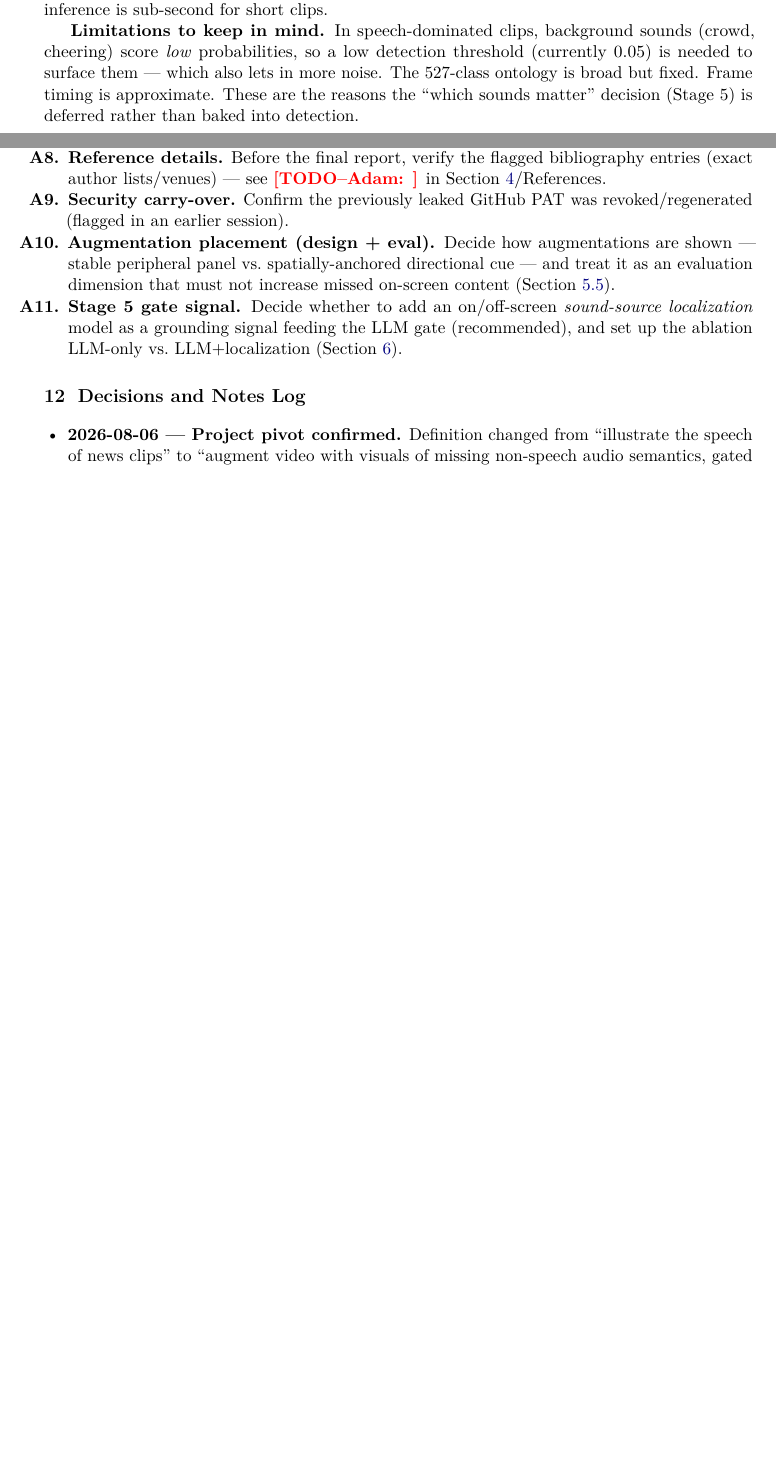
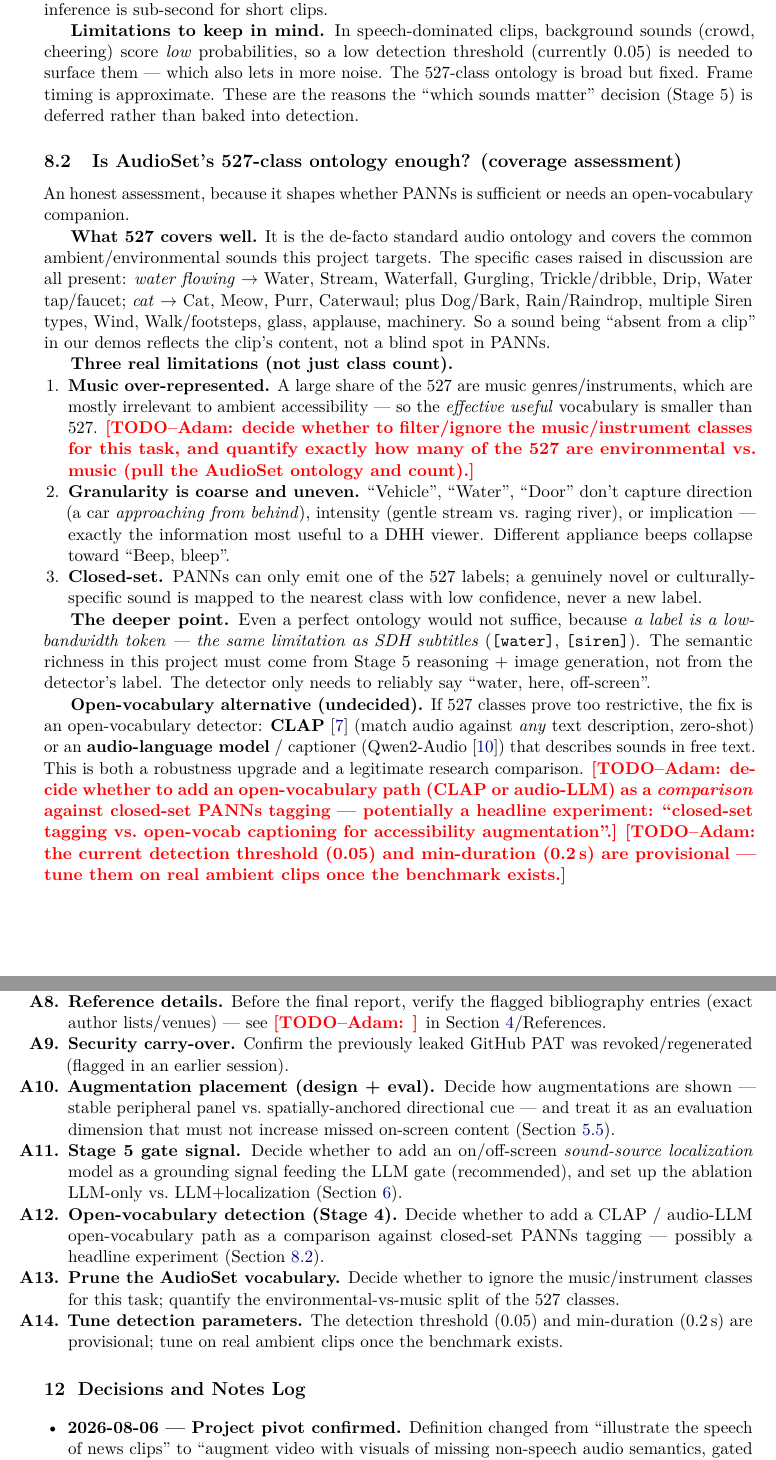
Before and after one commit to adamgavriely/unseen-sounds-visualizer, a LaTeX paper (docs/project_notes.tex): two parts of pages 11 and 13 of 18 before the commit and two parts of pages 11 and 14 of 19 after it, joined at a grey line, cut so that both start at the same text, the shorter picture padded with empty space. Compiled offline with pdfLaTeX.

Commit message:
Document Stage 4 coverage assessment (527-class ontology) + open-vocab TODOs
- New subsection (sec:coverage): honest assessment of whether AudioSet's 527
  classes are enough. Confirms water/cat/dog/rain/siren/footsteps ARE covered;
  documents the three real limits (music over-representation, coarse
  granularity, closed-set) and the deeper 'a label is low-bandwidth like SDH'
  point. Open-vocabulary alternative (CLAP / audio-LLM) documented as an
  undecided comparison with TODOs.
- Tasks A12-A14: open-vocab comparison, prune music classes, tune detection
  params. Changelog updated.

Co-Authored-By: Claude Opus 4.8 <noreply@anthropic.com>

```diff
--- a/docs/project_notes.tex
+++ b/docs/project_notes.tex
@@ -550,6 +550,47 @@ $[\text{frames}\times 527]$ probability matrix $\rightarrow$ event spans + a plo
 reasons the ``which sounds matter'' decision (Stage~5) is deferred rather than
 baked into detection.
 
+\subsection{Is AudioSet's 527-class ontology enough? (coverage assessment)}\label{sec:coverage}
+An honest assessment, because it shapes whether PANNs is sufficient or needs an open-vocabulary
+companion.
+
+\textbf{What 527 covers well.} It is the de-facto standard audio ontology and covers the common
+ambient/environmental sounds this project targets. The specific cases raised in discussion are all
+present: \emph{water flowing} $\rightarrow$ Water, Stream, Waterfall, Gurgling, Trickle/dribble,
+Drip, Water tap/faucet; \emph{cat} $\rightarrow$ Cat, Meow, Purr, Caterwaul; plus Dog/Bark,
+Rain/Raindrop, multiple Siren types, Wind, Walk/footsteps, glass, applause, machinery. So a sound
+being ``absent from a clip'' in our demos reflects the clip's content, not a blind spot in PANNs.
+
+\textbf{Three real limitations (not just class count).}
+\begin{enumerate}
+  \item \textbf{Music over-represented.} A large share of the 527 are music genres/instruments, which
+    are mostly irrelevant to ambient accessibility --- so the \emph{effective useful} vocabulary is
+    smaller than 527. \TODO{decide whether to filter/ignore the music/instrument classes for this
+    task, and quantify exactly how many of the 527 are environmental vs.\ music (pull the AudioSet
+    ontology and count).}
+  \item \textbf{Granularity is coarse and uneven.} ``Vehicle'', ``Water'', ``Door'' don't capture
+    direction (a car \emph{approaching from behind}), intensity (gentle stream vs.\ raging river), or
+    implication --- exactly the information most useful to a DHH viewer. Different appliance beeps
+    collapse toward ``Beep, bleep''.
+  \item \textbf{Closed-set.} PANNs can only emit one of the 527 labels; a genuinely novel or
+    culturally-specific sound is mapped to the nearest class with low confidence, never a new label.
+\end{enumerate}
+
+\textbf{The deeper point.} Even a perfect ontology would not suffice, because \emph{a label is a
+low-bandwidth token --- the same limitation as SDH subtitles} (\texttt{[water]}, \texttt{[siren]}).
+The semantic richness in this project must come from Stage~5 reasoning + image generation, not from
+the detector's label. The detector only needs to reliably say ``water, here, off-screen''.
+
+\textbf{Open-vocabulary alternative (undecided).} If 527 classes prove too restrictive, the fix is an
+open-vocabulary detector: \textbf{CLAP}~\cite{clap} (match audio against \emph{any} text description,
+zero-shot) or an \textbf{audio-language model} / captioner (Qwen2-Audio~\cite{qwenaudio}) that
+describes sounds in free text. This is both a robustness upgrade and a legitimate research
+comparison. \TODO{decide whether to add an open-vocabulary path (CLAP or audio-LLM) as a
+\emph{comparison} against closed-set PANNs tagging --- potentially a headline experiment:
+``closed-set tagging vs.\ open-vocab captioning for accessibility augmentation''.}
+\TODO{the current detection threshold (0.05) and min-duration (0.2\,s) are provisional --- tune them
+on real ambient clips once the benchmark exists.}
+
 % ======================================================================
 \section{Evaluation Methodology}\label{sec:eval}
 % ======================================================================
@@ -664,6 +705,13 @@ Section~\ref{sec:changelog}.
   \item \textbf{Stage 5 gate signal.} Decide whether to add an on/off-screen \emph{sound-source
     localization} model as a grounding signal feeding the LLM gate (recommended), and set up the
     ablation LLM-only vs.\ LLM+localization (Section~\ref{sec:stage5}).
+  \item \textbf{Open-vocabulary detection (Stage 4).} Decide whether to add a CLAP / audio-LLM
+    open-vocabulary path as a comparison against closed-set PANNs tagging --- possibly a headline
+    experiment (Section~\ref{sec:coverage}).
+  \item \textbf{Prune the AudioSet vocabulary.} Decide whether to ignore the music/instrument classes
+    for this task; quantify the environmental-vs-music split of the 527 classes.
+  \item \textbf{Tune detection parameters.} The detection threshold (0.05) and min-duration (0.2\,s)
+    are provisional; tune on real ambient clips once the benchmark exists.
 \end{enumerate}
 
 % ======================================================================
@@ -683,3 +735,4 @@ Section~\ref{sec:changelog}.
+    A12--A14.
   \item \textbf{2026-08-06 --- Strategy: detect-everything-first.} Decision (Adam): at first,
     detect \emph{all} ambient sounds (even faint background dog barks, sirens) and visualise them;
     decide which matter \emph{later}. Implemented: Stage~4 now runs \textbf{PANNs CNN14 SED} for real
```
Also changed, not shown: docs/project_notes.tex (4 more changed lines).
